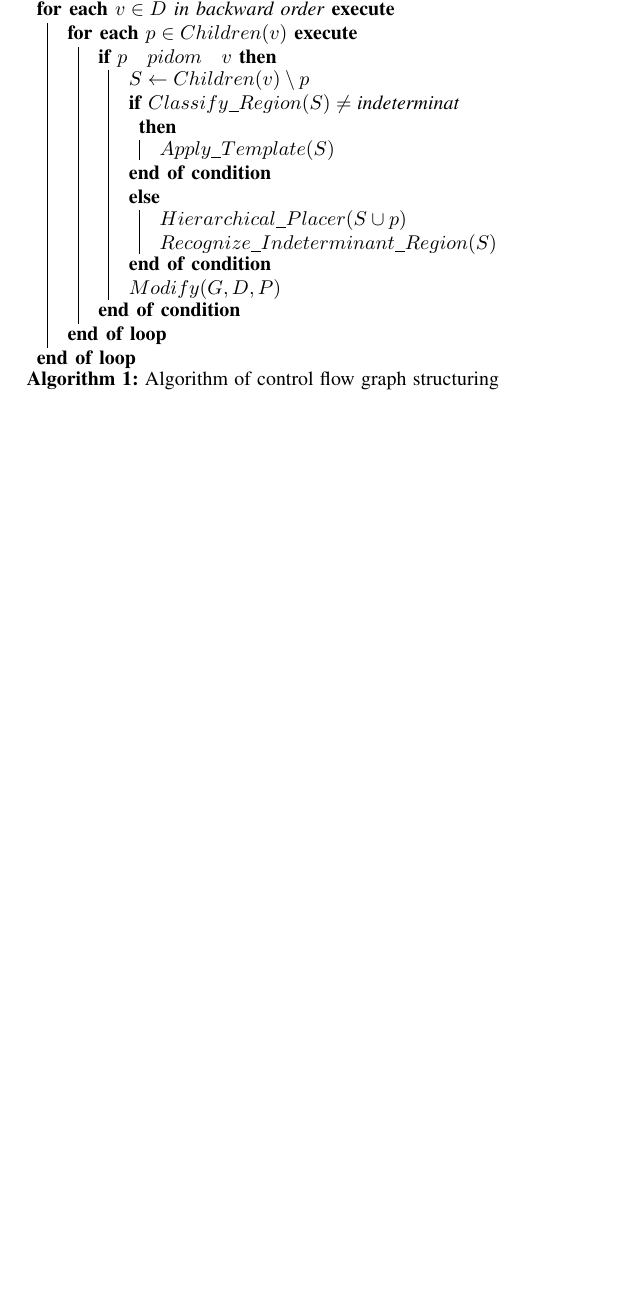
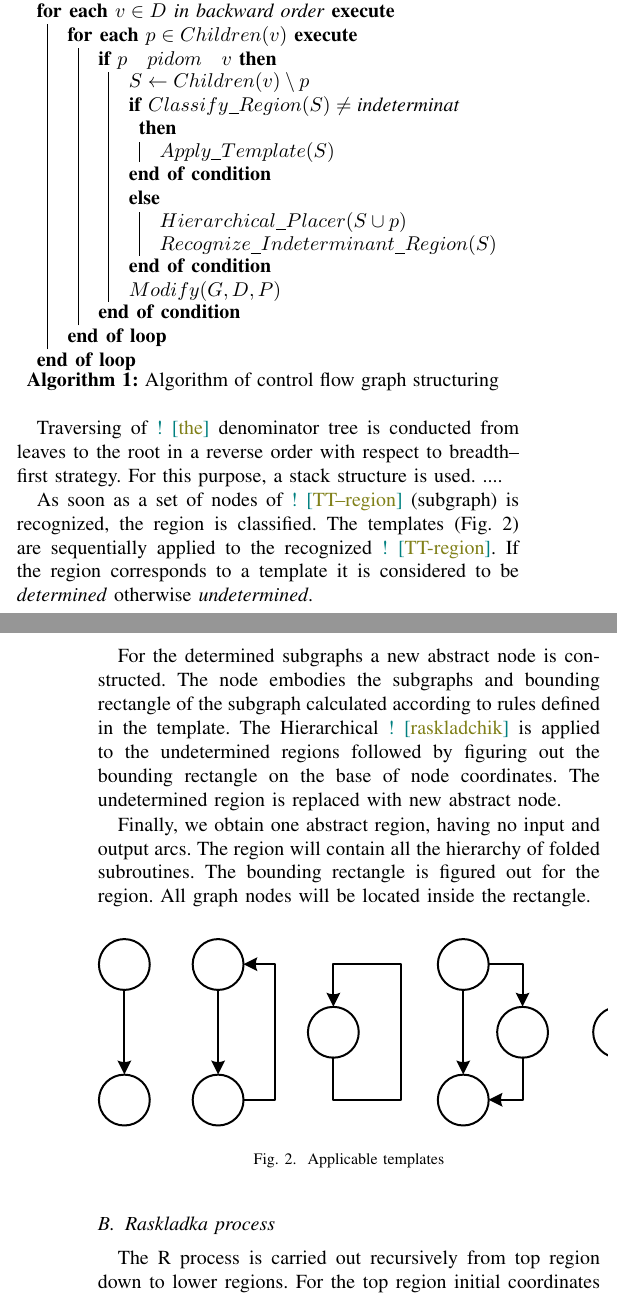
Before and after one commit to eugeneai/mipro-2016-paper, a LaTeX paper (Mikhailov-en.tex): part of one column of page 2 of 3 before the commit and two parts of the columns of pages 2 and 3 of 3 after it, the two joined at a grey line, cut so that both start at the same text, the shorter picture padded with empty space. Compiled offline with pdfLaTeX; a missing font is replaced by an installed copy or a similar font; a LaTeX package or settings file that is missing is left out.

Commit message:
Added some more paragraphs.

```diff
--- a/Mikhailov-en.tex
+++ b/Mikhailov-en.tex
@@ -500,3 +500,24 @@ The developed algorithm is based on structural analysis technique proposed in~\c
 
 % Line 287 ... FIXME translate paragraph
 
+Traversing of \nnn{the} denominator tree is conducted from leaves to the root in a reverse order with respect to breadth--first strategy.  For this purpose, a stack structure is used.  ....
+
+%line 280 Cannot understand the essence.
+
+As soon as a set of nodes of \nnn{TT--region} (subgraph) is recognized, the region is classified.  The templates (Fig.~\ref{fig:Regions}) are sequentially applied to the recognized \nnn{TT-region}.  If the region corresponds to a template it is considered to be \emph{determined} otherwise \emph{undetermined}.
+
+For the determined subgraphs a new abstract node is constructed.  The node embodies the subgraphs and bounding rectangle of the subgraph calculated according to rules defined in the template.  The Hierarchical \nnn{raskladchik} is applied to the undetermined regions followed by figuring out the bounding rectangle on the base of node coordinates.  The undetermined region is replaced with new abstract node.
+
+Finally, we obtain one abstract region, having no input and output arcs.  The region will contain all the hierarchy of folded subroutines.  The bounding rectangle is figured out for the region.  All graph nodes will be located inside the rectangle.
+
+\begin{figure}[htbp]
+	\centering
+		\includegraphics[width=1\textwidth]{Pic/Reg.eps}
+	\caption{Applicable templates}
+	\label{fig:Regions}
+\end{figure}
+
+\subsection{Raskladka process}
+\label{sec:raskladka-process}
+
+The R process is carried out recursively from top region down to lower regions.  For the top region initial coordinates is defined.  If a region has a template with visualization rules, the rules are applied.  The example of \texttt{if--then--else} operator is given in Fig.~\ref{fig:IfThenElse}.
@@ -503,5 +538,8 @@ The developed algorithm is based on structural analysis technique proposed in~\c
+where \texttt{wDist} is a vertical distance between nodes, \texttt{hDist} is a horizontal distance.  These parameters is defined manually and reflect aesthetic criteria.  The visualizing rules are defined analogously for each template.  Thus, the R process is a sequential application of the visualizing rules for the folded regions (subgraphs).
+
 \subsubsection{Subsubsection Heading Here}
 Subsubsection text here.
+
 
 
 
```
Also changed, not shown: Mikhailov-en.tex (14 more changed lines).
